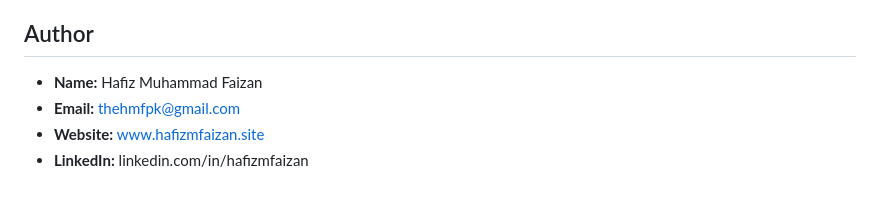
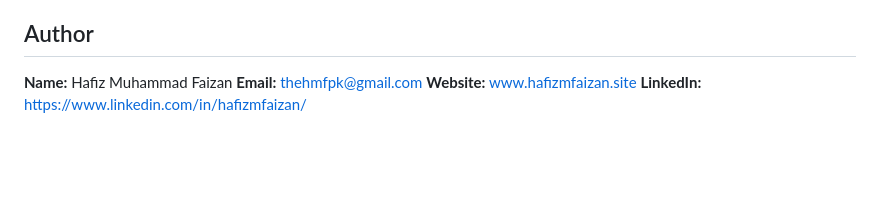
Before and after one commit to thehmfpk/ai-resume-interview-simulator, a Markdown page: README.md, the part around the change. Rendered like a GitHub page; blank space fills up the shorter version.

Commit message:
Fix author LinkedIn URL format in README
Updated author contact information with a full LinkedIn URL.

```diff
--- a/README.md
+++ b/README.md
@@ -215,7 +215,7 @@ Both pipelines call the Groq chat completions API independently. Either pipeline
 
 ## Author
 
-* **Name:** Hafiz Muhammad Faizan
-* **Email:** thehmfpk@gmail.com
-* **Website:** www.hafizmfaizan.site
-* **LinkedIn:** linkedin.com/in/hafizmfaizan
+**Name:** Hafiz Muhammad Faizan
+**Email:** thehmfpk@gmail.com
+**Website:** www.hafizmfaizan.site
+**LinkedIn:** https://www.linkedin.com/in/hafizmfaizan/
```
